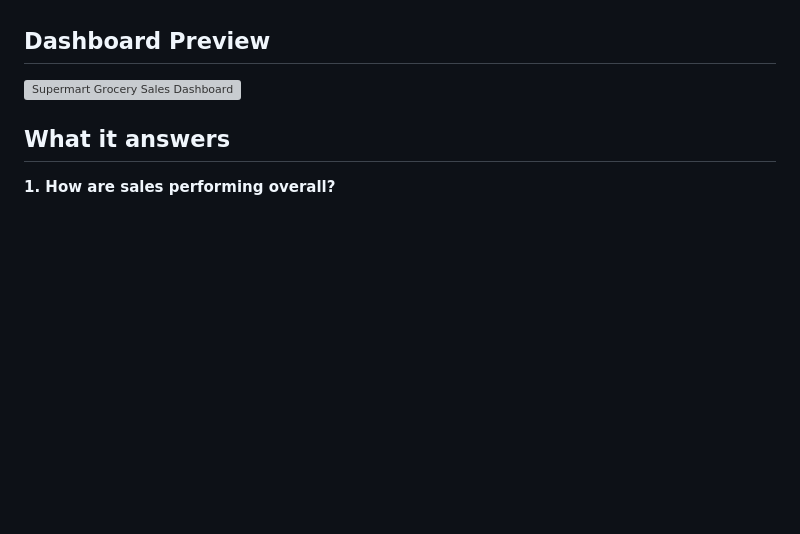
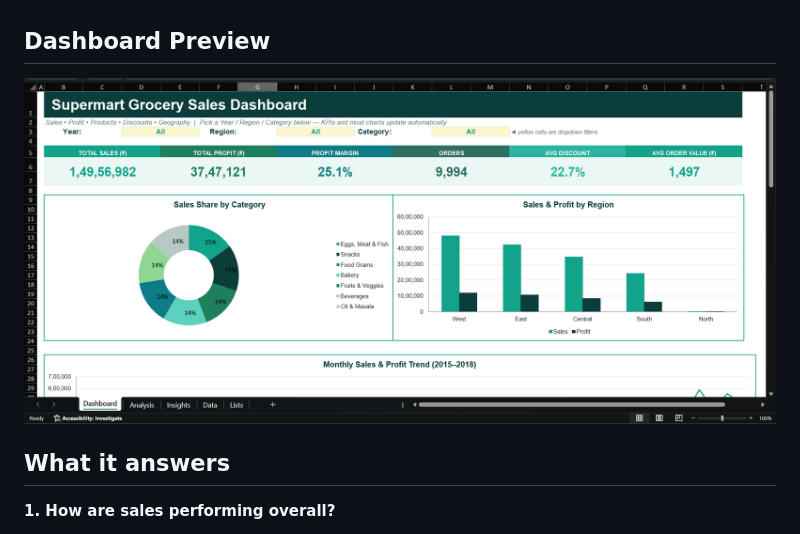
Before and after one commit to PoojaS-1616/data-analyst-portfolio, a Markdown page: Supermart-Grocery-Sales-Dashboard/README.md, the part around the change. GitHub-like rendering; blank space fills up the shorter version; grey boxes are pictures that could not be loaded.

```diff
--- a/Supermart-Grocery-Sales-Dashboard/README.md
+++ b/Supermart-Grocery-Sales-Dashboard/README.md
@@ -4,7 +4,7 @@ An Excel dashboard that turns 9,994 grocery orders into a single page that a non
 
 ## Dashboard Preview
 
-![Supermart Grocery Sales Dashboard](Supermart_Dashboard_Preview.png)
+![Supermart Grocery Sales Dashboard](Supermart_Grocery_Dashboard_Preview.png)
 
 ## What it answers
 
```
